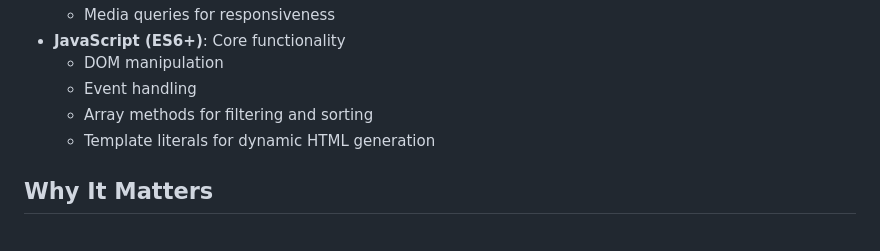
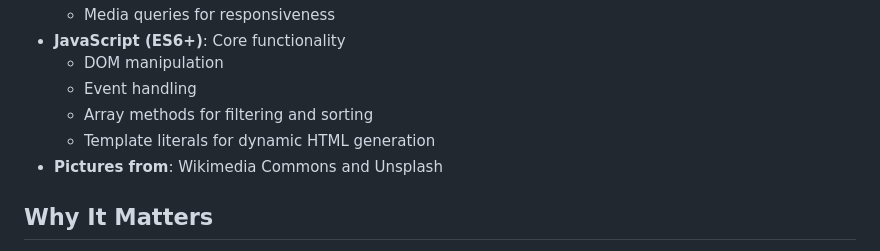
Before and after one commit to bvazrala/SEA-Indian-Food-Project, a Markdown page: README.md, the part around the change. GitHub-like rendering.

```diff
--- a/README.md
+++ b/README.md
@@ -69,6 +69,7 @@ Indian-Food-Catalog/
   - Event handling
   - Array methods for filtering and sorting
   - Template literals for dynamic HTML generation
+- **Pictures from**: Wikimedia Commons and Unsplash
 
 ## Why It Matters
 
```
